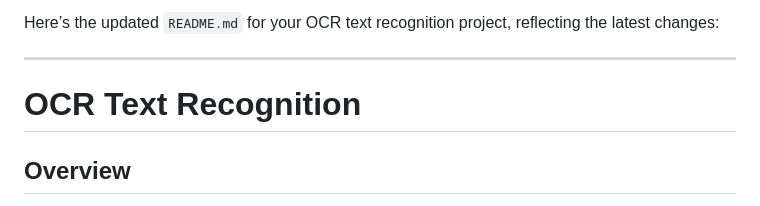
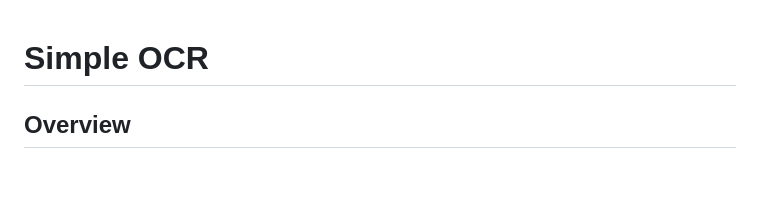
Before and after one commit to heiskemmyy/Simple-OCR, a Markdown page: README.md, the part around the change. Rendered like a GitHub page; blank space fills up the shorter version.

Commit message:
"Remove unnecessary text and rename title from 'OCR Text Recognition' to 'Simple OCR'"

```diff
--- a/README.md
+++ b/README.md
@@ -1,8 +1,5 @@
-Here’s the updated `README.md` for your OCR text recognition project, reflecting the latest changes:
 
----
-
-# OCR Text Recognition
+# Simple OCR
 
 ## Overview
 
```
